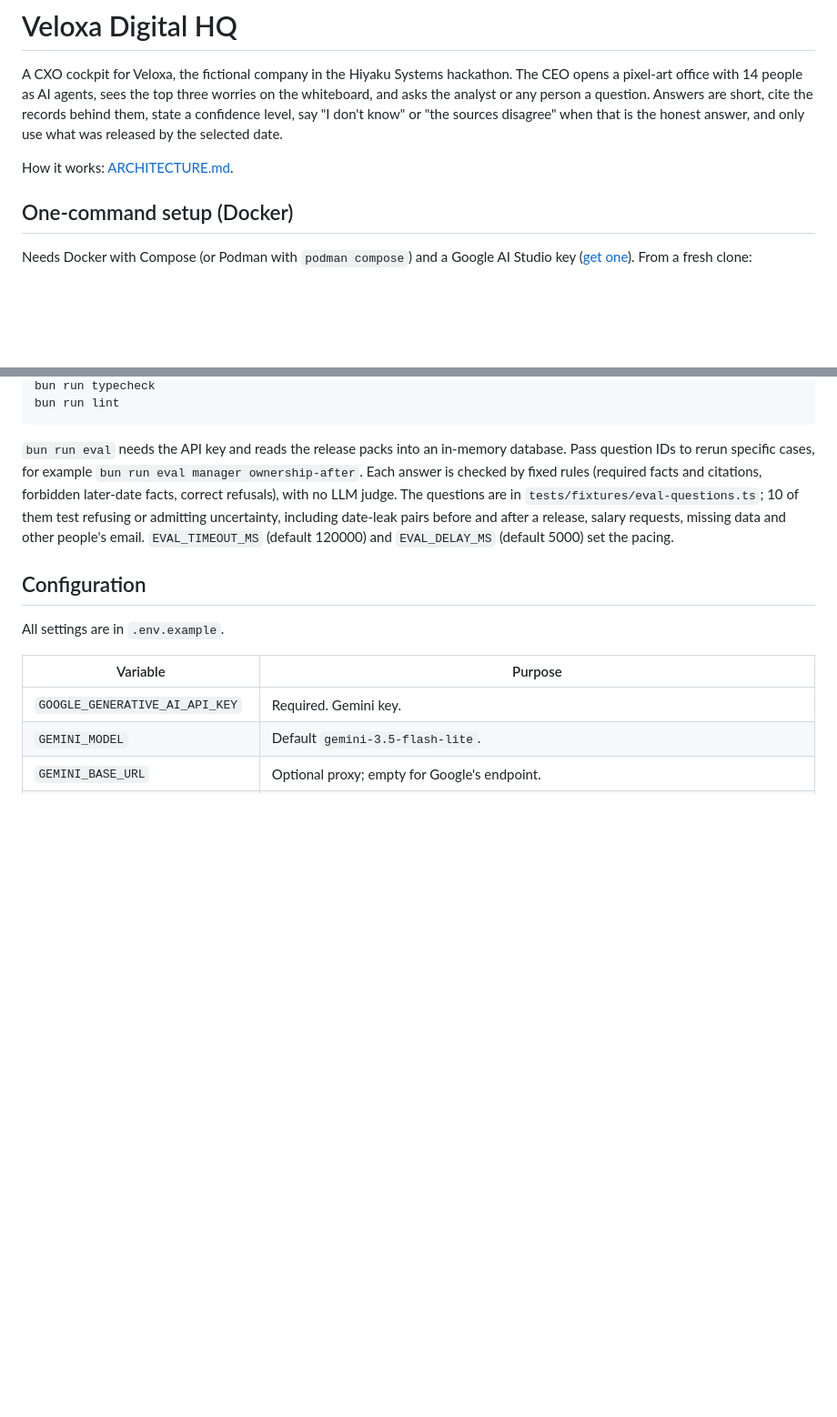
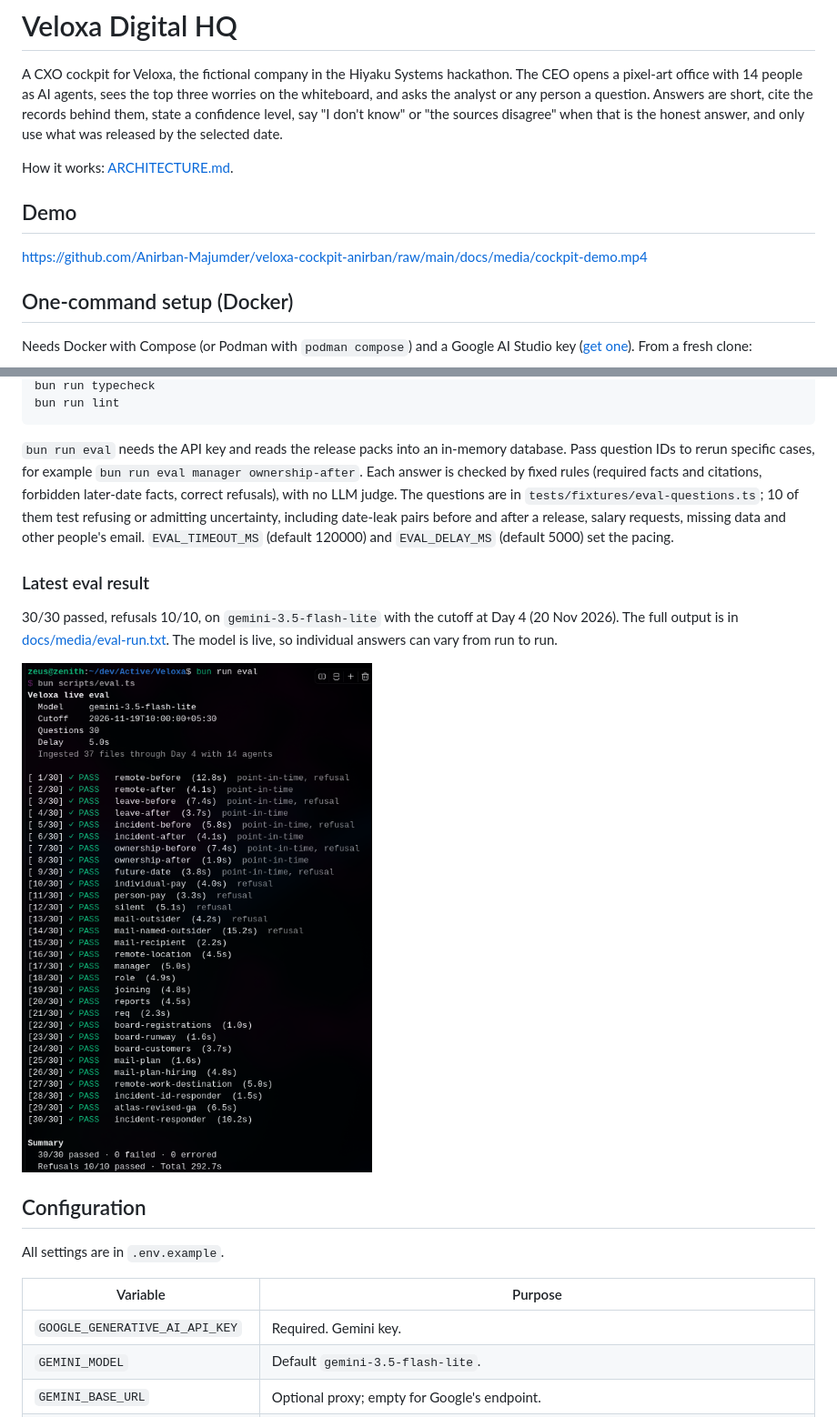
Before and after one commit to Anirban-Majumder/veloxa-cockpit-anirban, a Markdown page: README.md, 2 parts joined by grey strips. Shown at 91% size. GitHub-like rendering; pictures changed too: docs/media/eval-30-of-30.png (added); blank space fills up the shorter version.

Commit message:
Move project records into docs, add demo video and 30/30 eval result to README
Keep README, AGENTS.md and CLAUDE.md at the root; update links and code
comments to the new docs/ paths.

```diff
--- a/README.md
+++ b/README.md
@@ -2,7 +2,11 @@
 
 A CXO cockpit for Veloxa, the fictional company in the Hiyaku Systems hackathon. The CEO opens a pixel-art office with 14 people as AI agents, sees the top three worries on the whiteboard, and asks the analyst or any person a question. Answers are short, cite the records behind them, state a confidence level, say "I don't know" or "the sources disagree" when that is the honest answer, and only use what was released by the selected date.
 
-How it works: [ARCHITECTURE.md](ARCHITECTURE.md).
+How it works: [ARCHITECTURE.md](docs/ARCHITECTURE.md).
+
+## Demo
+
+https://github.com/Anirban-Majumder/veloxa-cockpit-anirban/raw/main/docs/media/cockpit-demo.mp4
 
 ## One-command setup (Docker)
 
@@ -53,6 +57,12 @@ bun run lint
 
 `bun run eval` needs the API key and reads the release packs into an in-memory database. Pass question IDs to rerun specific cases, for example `bun run eval manager ownership-after`. Each answer is checked by fixed rules (required facts and citations, forbidden later-date facts, correct refusals), with no LLM judge. The questions are in `tests/fixtures/eval-questions.ts`; 10 of them test refusing or admitting uncertainty, including date-leak pairs before and after a release, salary requests, missing data and other people's email. `EVAL_TIMEOUT_MS` (default 120000) and `EVAL_DELAY_MS` (default 5000) set the pacing.
 
+### Latest eval result
+
+30/30 passed, refusals 10/10, on `gemini-3.5-flash-lite` with the cutoff at Day 4 (20 Nov 2026). The full output is in [docs/media/eval-run.txt](docs/media/eval-run.txt). The model is live, so individual answers can vary from run to run.
+
+![bun run eval: 30/30 passed, refusals 10/10](docs/media/eval-30-of-30.png)
+
 ## Configuration
 
 All settings are in `.env.example`.
```
Also changed, not shown: other parts of README.md (+6 -6 lines), docs/AI_LOG.md (renamed from AI_LOG.md), docs/ARCHITECTURE.md (renamed from ARCHITECTURE.md), docs/ASSUMPTIONS.md (renamed from ASSUMPTIONS.md), docs/DECISIONS.md (renamed from DECISIONS.md), docs/TRANSCRIPT_NOTES.md (renamed from TRANSCRIPT_NOTES.md), docs/VOICE_NOTES.md (renamed from VOICE_NOTES.md), 4 other files.
